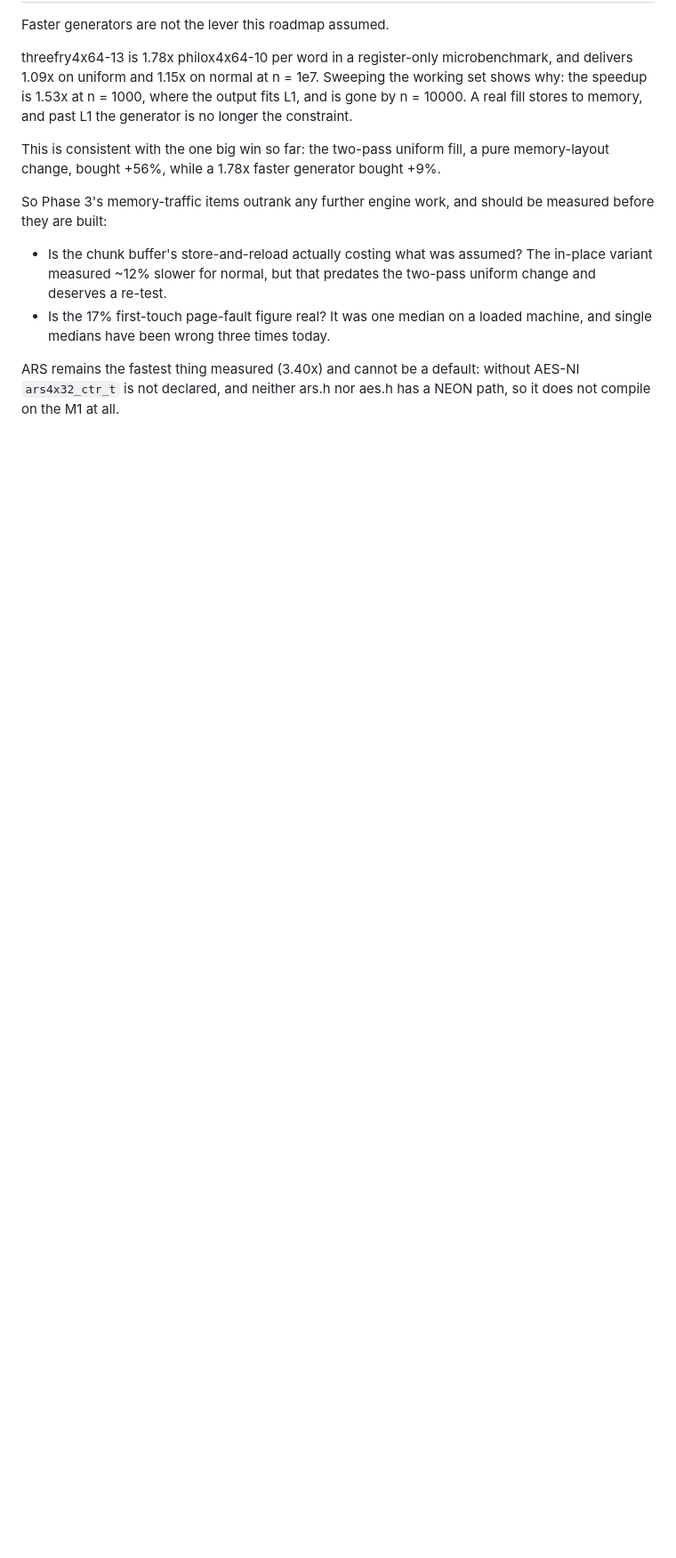
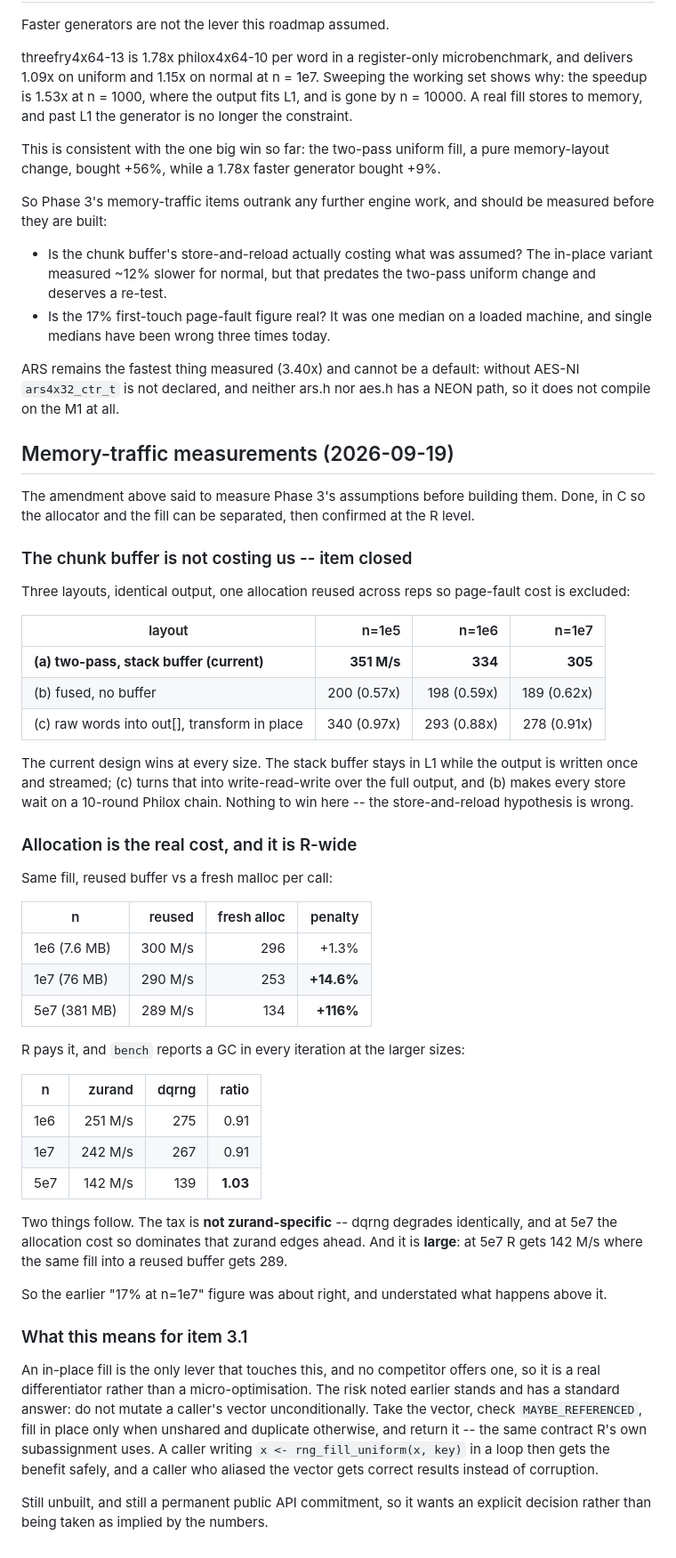
Before and after one commit to pedrobtz/zurand, a Markdown page: dev/roadmap.md, the part around the change. Shown at 89% size. GitHub-like rendering; blank space fills up the shorter version.

Commit message:
Measure Phase 3's assumptions instead of building on them
The roadmap amendment said memory traffic, not generator speed, now limits
the fills, and that the specific hypotheses should be measured first. Both
are now measured, and they point in opposite directions.

The chunk buffer's store-and-reload costs nothing. Three layouts with
identical output and a reused allocation: the current two-pass stack buffer
is fastest at every size, the fused form runs at 0.6x, and writing raw
words into the output and transforming in place runs at 0.9x. The buffer
stays in L1 while the output streams; the alternatives either serialise
stores behind a 10-round Philox chain or turn a write-once output into
write-read-write. That hypothesis is closed.

Allocation is where the time actually goes, and it grows sharply with size.
Same fill, reused buffer against a fresh malloc per call: +1.3% at n=1e6,
+14.6% at 1e7, +116% at 5e7. R pays it and bench reports a GC in every
iteration at the larger sizes -- 142 M/s at n=5e7 where the same fill into
a reused buffer reaches 289.

It is not zurand's tax though: dqrng degrades identically, and at 5e7
zurand is marginally ahead precisely because allocation dominates. So the
earlier "17% at n=1e7" was about right and understated what happens above.

No code changed. Item 3.1 now has evidence behind it and a safe contract to
build against -- take the vector, fill in place only when
MAYBE_REFERENCED says it is unshared, duplicate otherwise, return it -- but
it is a permanent public API and is left for an explicit decision.

Co-Authored-By: Claude Opus 5 <noreply@anthropic.com>

```diff
--- a/dev/roadmap.md
+++ b/dev/roadmap.md
@@ -240,3 +240,66 @@ should be measured before they are built:
 ARS remains the fastest thing measured (3.40x) and cannot be a default:
 without AES-NI `ars4x32_ctr_t` is not declared, and neither ars.h nor aes.h
 has a NEON path, so it does not compile on the M1 at all.
+
+## Memory-traffic measurements (2026-09-19)
+
+The amendment above said to measure Phase 3's assumptions before building
+them. Done, in C so the allocator and the fill can be separated, then
+confirmed at the R level.
+
+### The chunk buffer is not costing us -- item closed
+
+Three layouts, identical output, one allocation reused across reps so
+page-fault cost is excluded:
+
+| layout | n=1e5 | n=1e6 | n=1e7 |
+|---|---:|---:|---:|
+| **(a) two-pass, stack buffer (current)** | **351 M/s** | **334** | **305** |
+| (b) fused, no buffer | 200 (0.57x) | 198 (0.59x) | 189 (0.62x) |
+| (c) raw words into out[], transform in place | 340 (0.97x) | 293 (0.88x) | 278 (0.91x) |
+
+The current design wins at every size. The stack buffer stays in L1 while
+the output is written once and streamed; (c) turns that into
+write-read-write over the full output, and (b) makes every store wait on a
+10-round Philox chain. Nothing to win here -- the store-and-reload
+hypothesis is wrong.
+
+### Allocation is the real cost, and it is R-wide
+
+Same fill, reused buffer vs a fresh malloc per call:
+
+| n | reused | fresh alloc | penalty |
+|---|---:|---:|---:|
+| 1e6 (7.6 MB) | 300 M/s | 296 | +1.3% |
+| 1e7 (76 MB) | 290 M/s | 253 | **+14.6%** |
+| 5e7 (381 MB) | 289 M/s | 134 | **+116%** |
+
+R pays it, and `bench` reports a GC in every iteration at the larger sizes:
+
+| n | zurand | dqrng | ratio |
+|---|---:|---:|---:|
+| 1e6 | 251 M/s | 275 | 0.91 |
+| 1e7 | 242 M/s | 267 | 0.91 |
+| 5e7 | 142 M/s | 139 | **1.03** |
+
+Two things follow. The tax is **not zurand-specific** -- dqrng degrades
+identically, and at 5e7 the allocation cost so dominates that zurand edges
+ahead. And it is **large**: at 5e7 R gets 142 M/s where the same fill into
+a reused buffer gets 289.
+
+So the earlier "17% at n=1e7" figure was about right, and understated what
+happens above it.
+
+### What this means for item 3.1
+
+An in-place fill is the only lever that touches this, and no competitor
+offers one, so it is a real differentiator rather than a micro-optimisation.
+The risk noted earlier stands and has a standard answer: do not mutate a
+caller's vector unconditionally. Take the vector, check `MAYBE_REFERENCED`,
+fill in place only when unshared and duplicate otherwise, and return it --
+the same contract R's own subassignment uses. A caller writing
+`x <- rng_fill_uniform(x, key)` in a loop then gets the benefit safely, and
+a caller who aliased the vector gets correct results instead of corruption.
+
+Still unbuilt, and still a permanent public API commitment, so it wants an
+explicit decision rather than being taken as implied by the numbers.
```
